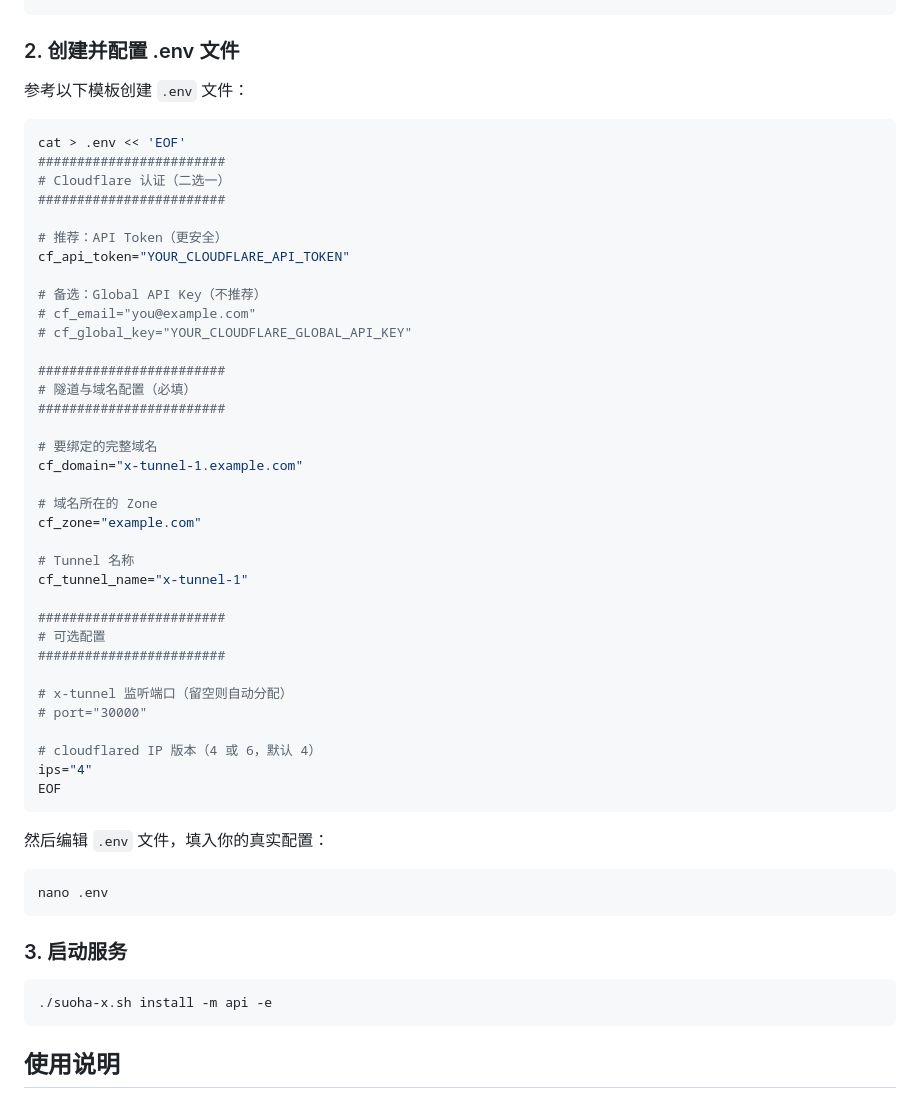
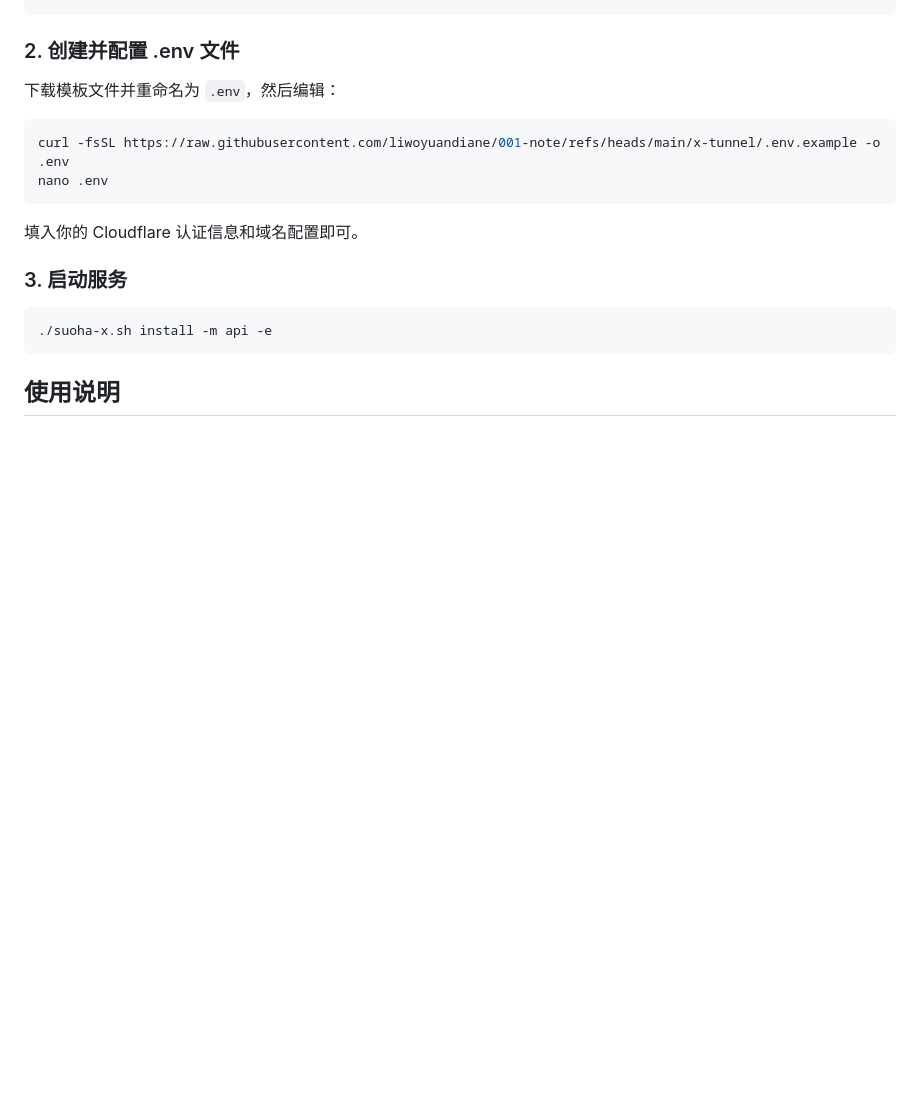
Before and after one commit to liwoyuandiane/001-note, a Markdown page: x-tunnel/README.md, the part around the change. Drawn GitHub-style; blank space fills up the shorter version.

````diff
--- a/x-tunnel/README.md
+++ b/x-tunnel/README.md
@@ -30,51 +30,14 @@ chmod +x suoha-x.sh
 
 ### 2. 创建并配置 .env 文件
 
-参考以下模板创建 `.env` 文件：
+下载模板文件并重命名为 `.env`，然后编辑：
 
 ```bash
-cat > .env << 'EOF'
-########################
-# Cloudflare 认证（二选一）
-########################
-
-# 推荐：API Token（更安全）
-cf_api_token="YOUR_CLOUDFLARE_API_TOKEN"
-
-# 备选：Global API Key（不推荐）
-# cf_email="you@example.com"
-# cf_global_key="YOUR_CLOUDFLARE_GLOBAL_API_KEY"
-
-########################
-# 隧道与域名配置（必填）
-########################
-
-# 要绑定的完整域名
-cf_domain="x-tunnel-1.example.com"
-
-# 域名所在的 Zone
-cf_zone="example.com"
-
-# Tunnel 名称
-cf_tunnel_name="x-tunnel-1"
-
-########################
-# 可选配置
-########################
-
-# x-tunnel 监听端口（留空则自动分配）
-# port="30000"
-
-# cloudflared IP 版本（4 或 6，默认 4）
-ips="4"
-EOF
+curl -fsSL https://raw.githubusercontent.com/liwoyuandiane/001-note/refs/heads/main/x-tunnel/.env.example -o .env
+nano .env
 ```
 
-然后编辑 `.env` 文件，填入你的真实配置：
-
-```bash
-nano .env
-```
+填入你的 Cloudflare 认证信息和域名配置即可。
 
 ### 3. 启动服务
 
````
